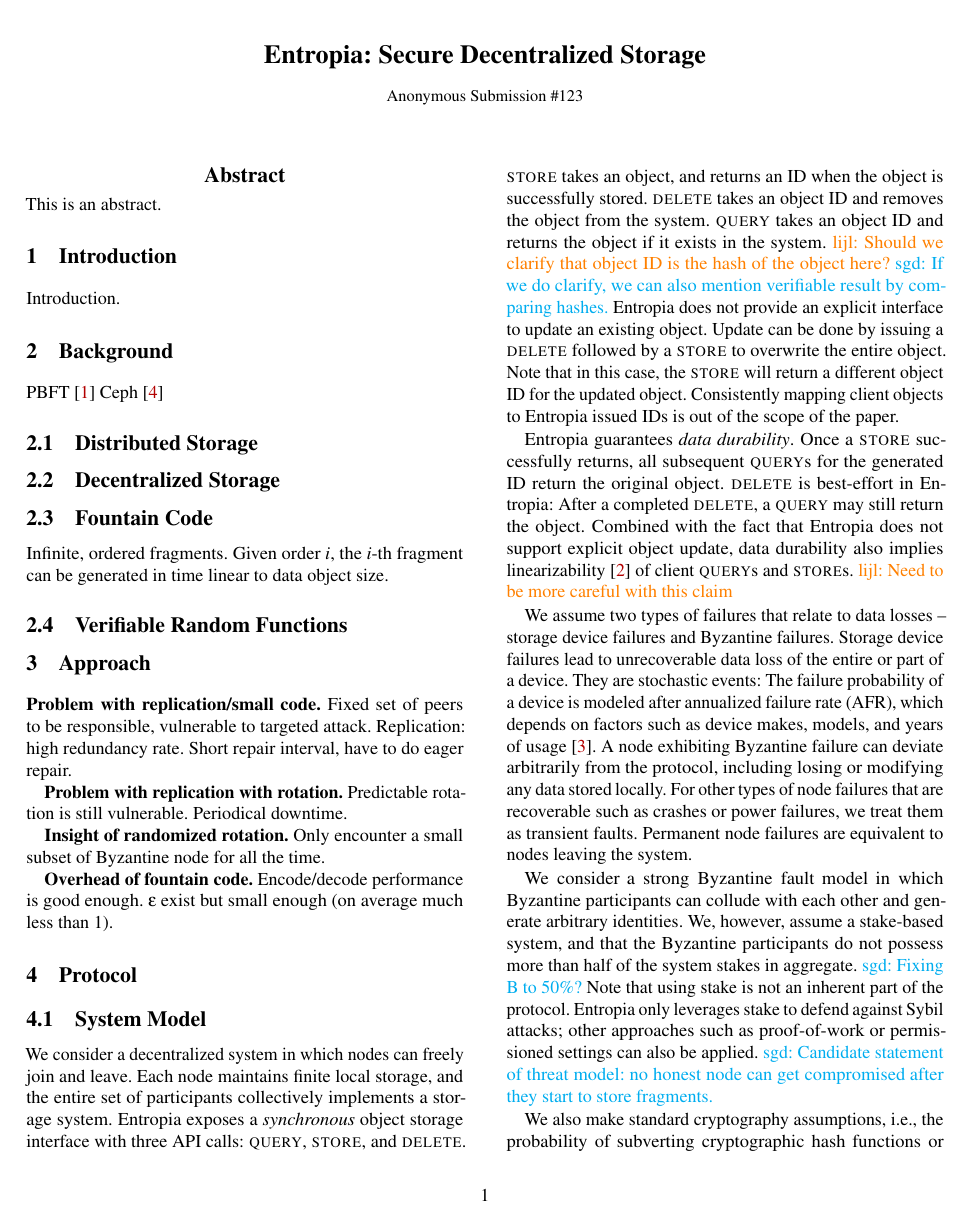
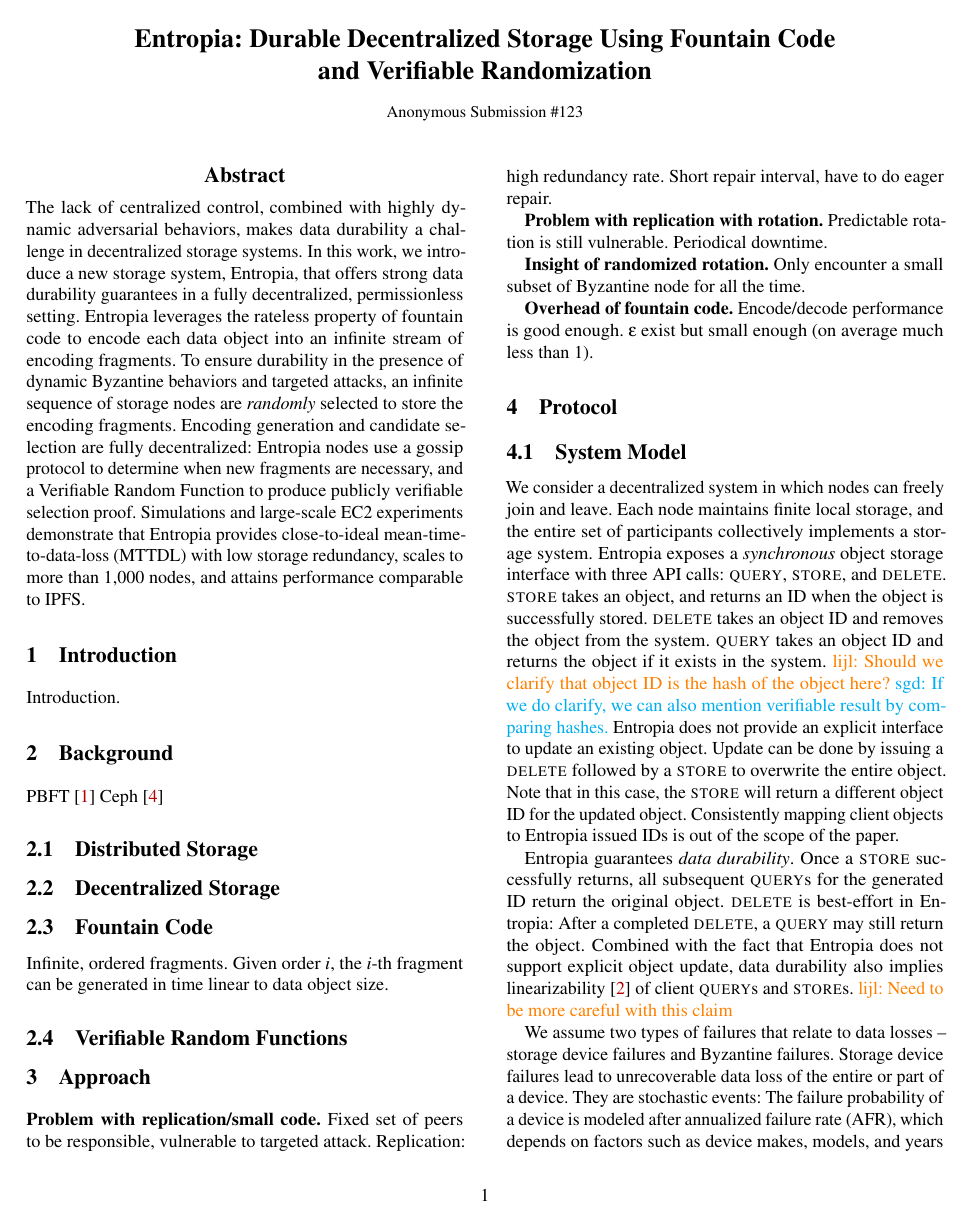
Before and after one commit to sgdxbc/dddht-paper, a LaTeX document (paper.tex): page 1 of 5. Compiled offline with pdfLaTeX; a LaTeX package or settings file that is missing is left out.

Commit message:
add abstract. also add an implementation section

```diff
--- a/paper.tex
+++ b/paper.tex
@@ -2,14 +2,19 @@
 
 \begin{document}
 
-\title{\sys: Secure Decentralized Storage}
+\title{\sys: Durable Decentralized Storage Using Fountain Code \\ and Verifiable Randomization}
 
 \author{\small Anonymous Submission \#123}
 
 \maketitle
 
 \begin{abstract}
-    This is an abstract.
+    The lack of centralized control, combined with highly dynamic adversarial behaviors, makes data durability a challenge in decentralized storage systems.
+    In this work, we introduce a new storage system, \sys, that offers strong data durability guarantees in a fully decentralized, permissionless setting.
+    \sys leverages the rateless property of fountain code to encode each data object into an infinite stream of encoding fragments.
+    To ensure durability in the presence of dynamic Byzantine behaviors and targeted attacks, an infinite sequence of storage nodes are \textit{randomly} selected to store the encoding fragments.
+    Encoding generation and candidate selection are fully decentralized: \sys nodes use a gossip protocol to determine when new fragments are necessary, and a Verifiable Random Function to produce publicly verifiable selection proof.
+    Simulations and large-scale EC2 experiments demonstrate that \sys provides close-to-ideal mean-time-to-data-loss (MTTDL) with low storage redundancy, scales to more than 1,000 nodes, and attains performance comparable to IPFS.
 \end{abstract}
 
 \section{Introduction}
```
Also changed, not shown: sections/impl.tex (added, +1 -0 lines), paper.tex (4 more changed lines).
